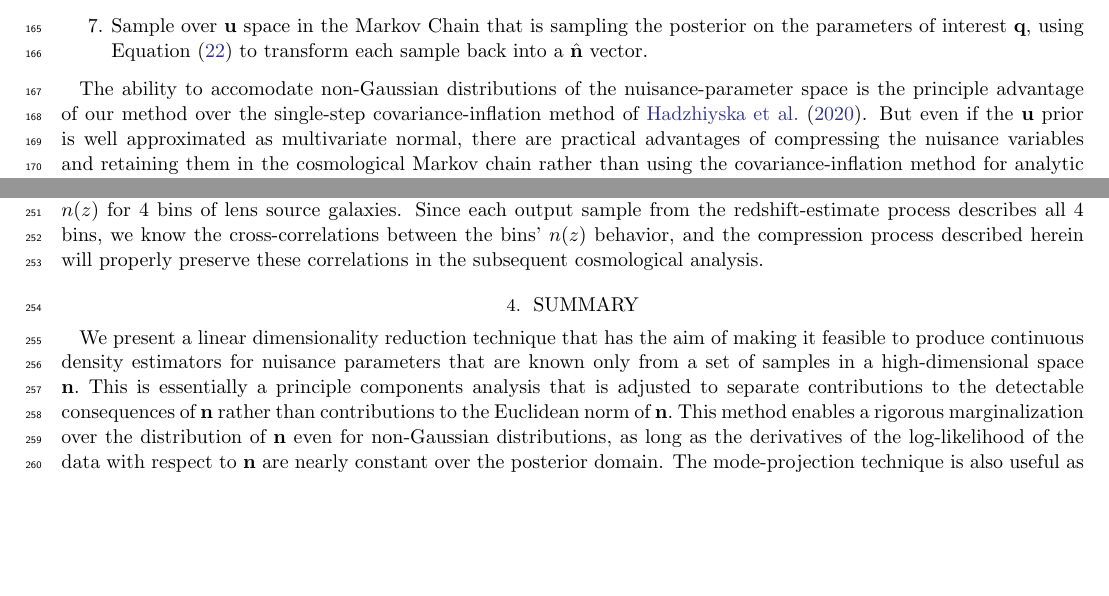
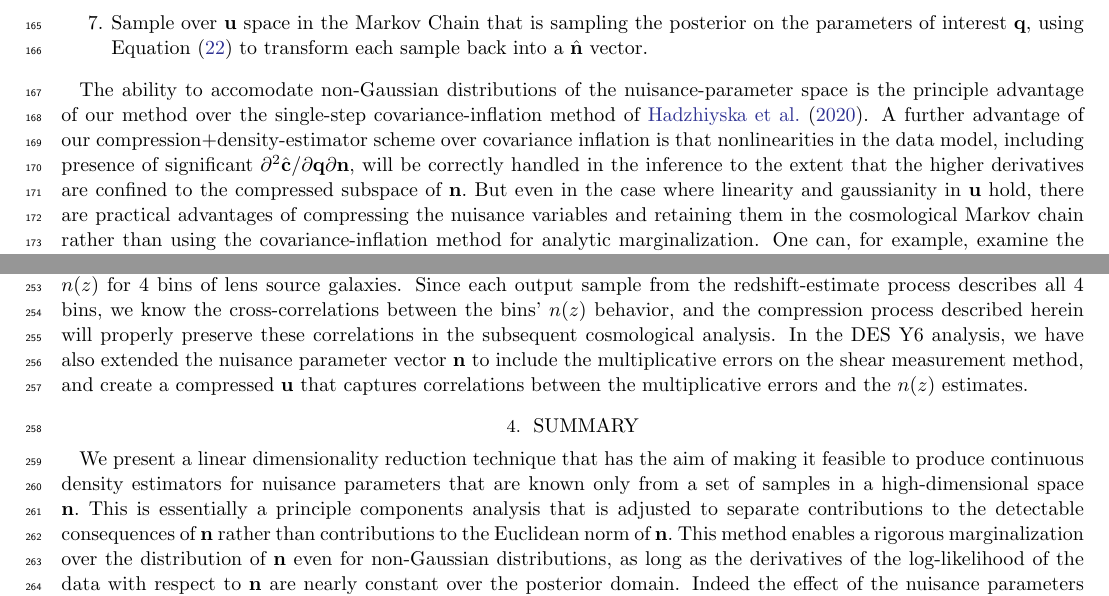
Before and after one commit to gbernstein/nzmodes, a LaTeX paper (main.tex): two parts of pages 6 and 10 of 12 before the commit and two parts of pages 5 and 8 of 11 after it, joined at a grey line, cut so that both start at the same text, the shorter picture padded with empty space. Compiled offline with pdfLaTeX.

Commit message:
Ready for final reading

```diff
--- a/main.tex
+++ b/main.tex
@@ -8,6 +8,10 @@
 \usepackage{enumitem}
 
 \shortauthors{Bernstein et al.}
+\shorttitle{Sampling sampled priors}
+\reportnum{DES-2025-0886}
+\reportnum{FERMILAB-PUB-25-0362-PPD}
+
 
 \newcommand{\ed}[1]{{\color{red}{#1}}}
 \newcommand\gary[1]{{\color{red} \{\textbf{GMB}: #1\}}}
@@ -372,8 +368,13 @@ In summary, the procedure for dimensional reduction is:
 The ability to accomodate non-Gaussian distributions of the
 nuisance-parameter space is the principle
 advantage of our method over the single-step covariance-inflation
-method of \citet{hans}.
-But even if the \vecu\ prior is well approximated as multivariate normal,
+method of \citet{hans}.  A further advantage of our
+compression$+$density-estimator scheme over covariance inflation is
+that nonlinearities in the data model, including presence of
+significant $\partial^2\hatc/\partial\vecq\partial\vecn,$ will be
+correctly handled in the inference to the extent that the higher
+derivatives are confined to the compressed subspace of $\vecn.$
+But even in the case where linearity and gaussianity in \vecu\ hold,
 there are practical advantages of compressing the nuisance
 variables and retaining them in the cosmological Markov chain rather
 than using the covariance-inflation method for analytic
@@ -602,7 +603,11 @@ galaxies.  Since each output sample from the  redshift-estimate
 process describes all 4 bins, we know the cross-correlations between
 the bins' $n(z)$ behavior, and the compression process described
 herein will properly preserve these correlations in the subsequent
-cosmological analysis.
+cosmological analysis.  In the DES Y6 analysis, we have also extended
+the nuisance parameter vector $\vecn$ to include the multiplicative
+errors on the shear measurement method, and create a compressed
+$\vecu$ that captures correlations between the multiplicative errors
+and the $n(z)$ estimates.
 
 \section{Summary}
   We present a linear dimensionality reduction technique that has the
@@ -615,4 +620,3 @@ cosmological analysis.
   marginalization over the distribution of $\vecn$ even for
   non-Gaussian distributions, as long as the derivatives of the
   log-likelihood of the data with respect to $\vecn$ are nearly
-  constant over the posterior domain.  The mode-projection technique
```
Also changed, not shown: authors.tex (+5 -5 lines), main.tex (22 more changed lines).
